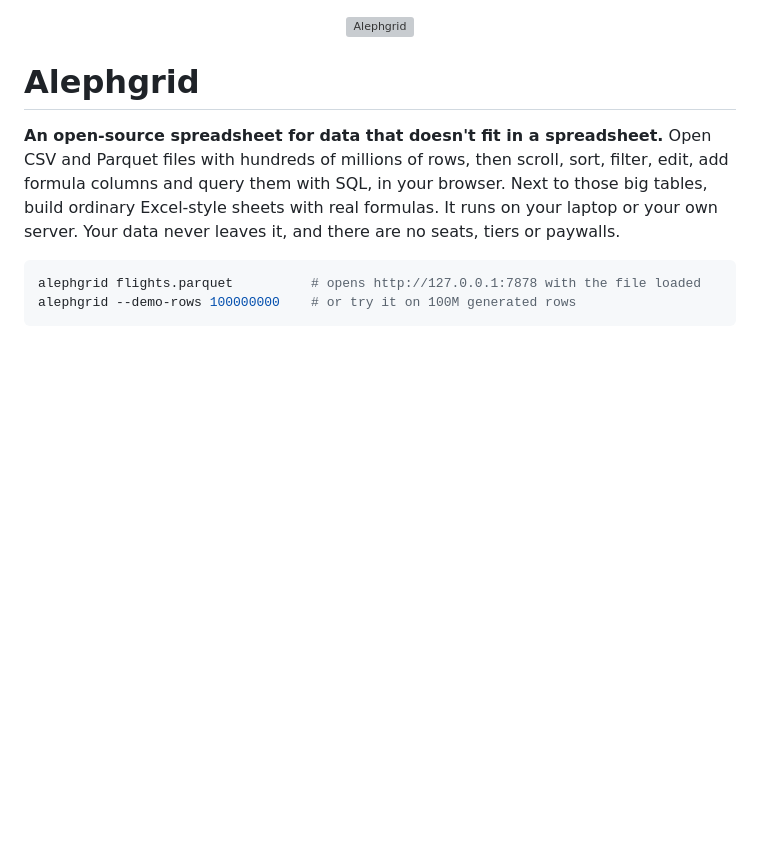
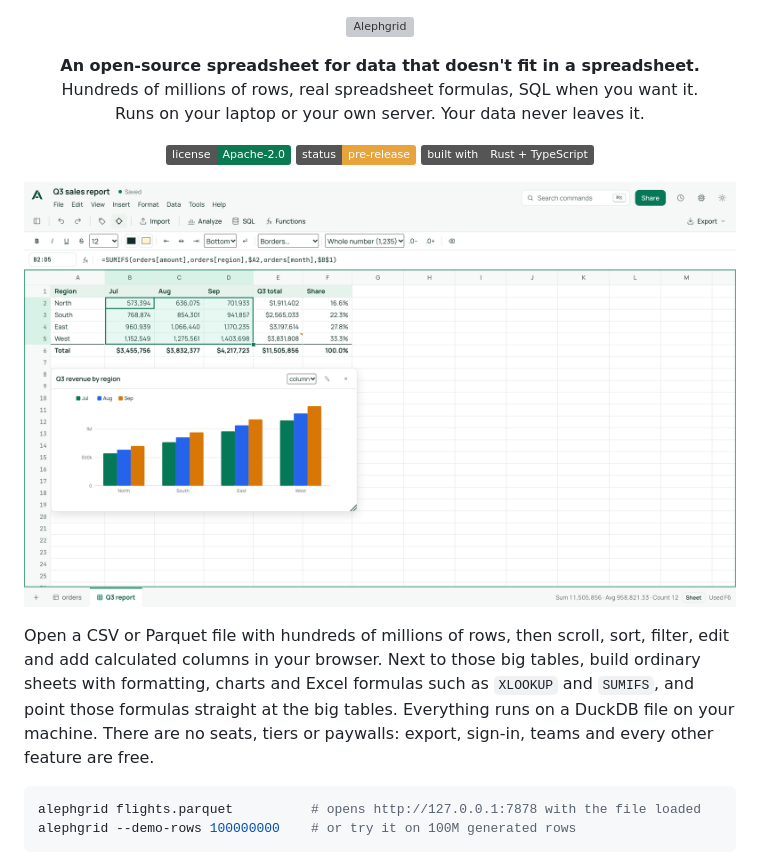
Before and after one commit to alephgrid/alephgrid, a Markdown page: README.md, the part around one of its changes. GitHub-like rendering; pictures changed too: assets/screenshots/workbook-light.png; badges without logos; blank space fills up the shorter version; grey boxes are pictures that could not be loaded.

````diff
--- a/README.md
+++ b/README.md
@@ -5,14 +5,27 @@
   </picture>
 </p>
 
-# Alephgrid
+<p align="center">
+  <strong>An open-source spreadsheet for data that doesn't fit in a spreadsheet.</strong><br>
+  Hundreds of millions of rows, real spreadsheet formulas, SQL when you want it.<br>
+  Runs on your laptop or your own server. Your data never leaves it.
+</p>
 
-**An open-source spreadsheet for data that doesn't fit in a spreadsheet.**
-Open CSV and Parquet files with hundreds of millions of rows, then scroll, sort,
-filter, edit, add formula columns and query them with SQL, in your browser. Next to
-those big tables, build ordinary Excel-style sheets with real formulas. It runs
-on your laptop or your own server. Your data never leaves it, and there are no seats,
-tiers or paywalls.
+<p align="center">
+  <a href="LICENSE"><img alt="License: Apache-2.0" src="https://img.shields.io/badge/license-Apache--2.0-0B7A53"></a>
+  <img alt="Status: pre-release" src="https://img.shields.io/badge/status-pre--release-E8A33D">
+  <img alt="Built with Rust and TypeScript" src="https://img.shields.io/badge/built%20with-Rust%20%2B%20TypeScript-555">
+</p>
+
+<p align="center">
+  <img src="assets/screenshots/workbook-light.png" alt="A sheet totalling a 20,000-row orders table with SUMIFS, formatted as currency and percentages, with a column chart of revenue by region and a selection showing the fill handle" width="100%">
+</p>
+
+Open a CSV or Parquet file with hundreds of millions of rows, then scroll, sort, filter, edit
+and add calculated columns in your browser. Next to those big tables, build ordinary sheets
+with formatting, charts and Excel formulas such as `XLOOKUP` and `SUMIFS`, and point those
+formulas straight at the big tables. Everything runs on a DuckDB file on your machine. There
+are no seats, tiers or paywalls: export, sign-in, teams and every other feature are free.
 
 ```bash
 alephgrid flights.parquet          # opens http://127.0.0.1:7878 with the file loaded
````
Also changed, not shown: other parts of README.md (+111 -93 lines), CHANGELOG.md (+10 -0 lines), CODE_OF_CONDUCT.md (added, +15 -0 lines), SECURITY.md (added, +32 -0 lines), docs/IMPLEMENTATION_CHECKLIST.md (+4 -3 lines), docs/LAUNCH.md (added, +167 -0 lines), docs/README.md (added, +51 -0 lines), assets/screenshots/functions-light.png (added), assets/screenshots/hub-light.png, assets/screenshots/sql-dark.png, 2 other files.
